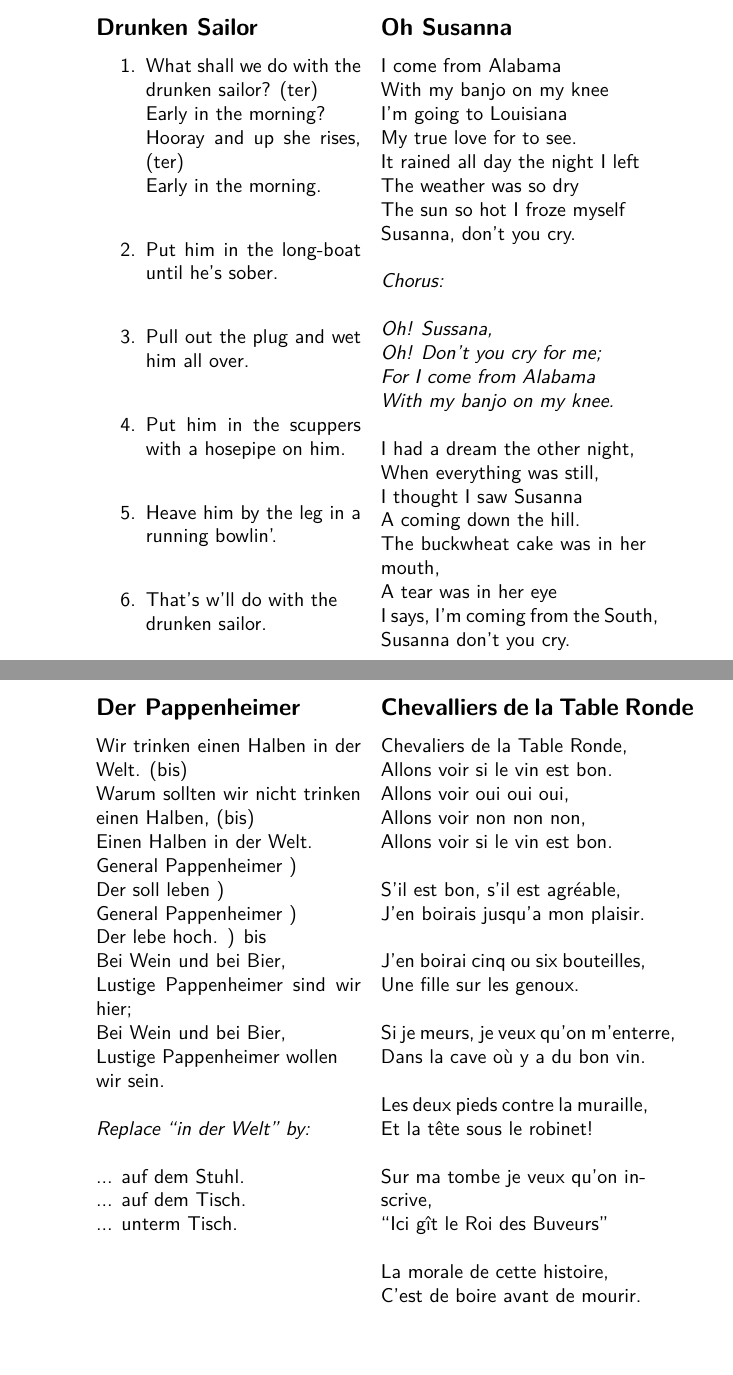
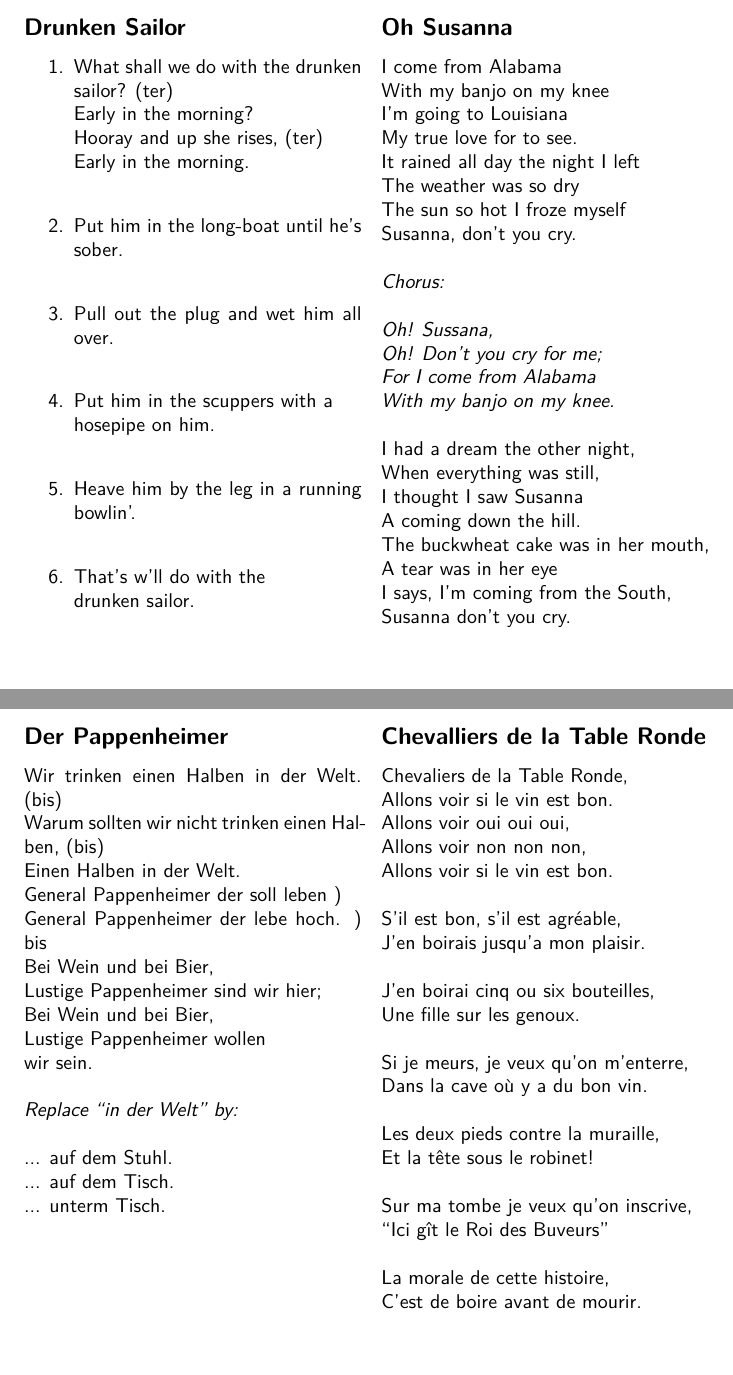
Before and after one commit to sibrendebast/LatexBESTCodex, a LaTeX document (BEST_codex.tex): two parts of pages 10 and 12 of 16 before the commit and two parts of pages 8 and 10 of 12 after it, joined at a grey line, cut so that both start at the same text, the shorter picture padded with empty space. Compiled offline with pdfLaTeX.

Commit message:
Changed page margins

```diff
--- a/BEST_codex.tex
+++ b/BEST_codex.tex
@@ -7,6 +7,9 @@
 \usepackage{amsfonts}
 \usepackage{amssymb}
 \usepackage{lmodern}
+
+\usepackage[margin=0.5in]{geometry} % change the margin size
+\usepackage[utf8]{inputenc} % in order to use single quote marks
 
 \renewcommand{\familydefault}{\sfdefault}
 
@@ -241,7 +246,7 @@ Der Gem\"{u}tlichkeit.\\
 	Early in the morning.\\
 	\item Put him in the long-boat until he's sober.\\
 	\item Pull out the plug and wet him all over.\\
-	\item Put him in the scuppers with a hosepipe on him.\\
+	\item Put him in the scuppers with a \\ hosepipe on him.\\
 	\item Heave him by the leg in a running bowlin'.\\
 	\item That's w'll do with the \\ drunken sailor.\\
 \end{enumerate}
@@ -349,10 +356,8 @@ Sin auld lang syne.\\
 Wir trinken einen Halben in der Welt. (bis)\\
 Warum sollten wir nicht trinken einen Halben, (bis)\\
 Einen Halben in der Welt.\\
-General Pappenheimer 	)\\
-Der soll leben 		)\\
-General Pappenheimer 	)\\
-Der lebe hoch. 		) bis\\
+General Pappenheimer der soll leben )	 \\
+General Pappenheimer der lebe hoch. ) bis\\
 Bei Wein und bei Bier,\\
 Lustige Pappenheimer sind wir hier;\\
 Bei Wein und bei Bier,\\
```
Also changed, not shown: BEST_codex.pdf, BEST_codex.tex (19 more changed lines), 6 other files.
